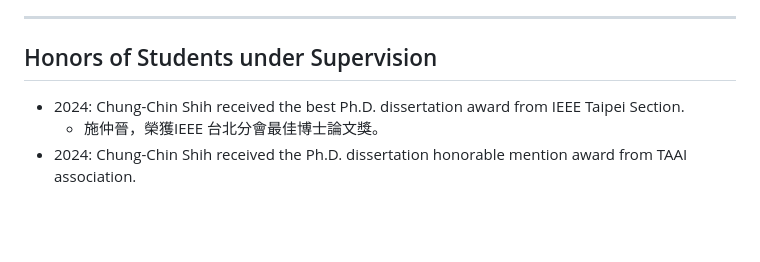
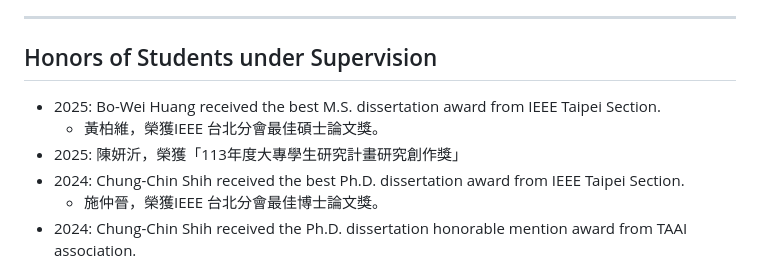
Before and after one commit to icwu307/icwu307.github.io, a Markdown page: honors.md, the part around the change. Drawn GitHub-style; blank space fills up the shorter version.

Commit message:
add new honors for Bo-Wei Huang and 陳妍沂 in student supervision section

```diff
--- a/honors.md
+++ b/honors.md
@@ -242,6 +242,9 @@ Jin-Bo Huang (7th))
 
 ## Honors of Students under Supervision
 
+- 2025: Bo-Wei Huang received the best M.S. dissertation award from IEEE Taipei Section.
+  - 黃柏維，榮獲IEEE 台北分會最佳碩士論文獎。
+- 2025: 陳妍沂，榮獲「113年度大專學生研究計畫研究創作獎」
 - 2024: Chung-Chin Shih received the best Ph.D. dissertation award from IEEE Taipei Section.
   - 施仲晉，榮獲IEEE 台北分會最佳博士論文獎。
 - 2024: Chung-Chin Shih received the Ph.D. dissertation honorable mention award from TAAI association.
```
